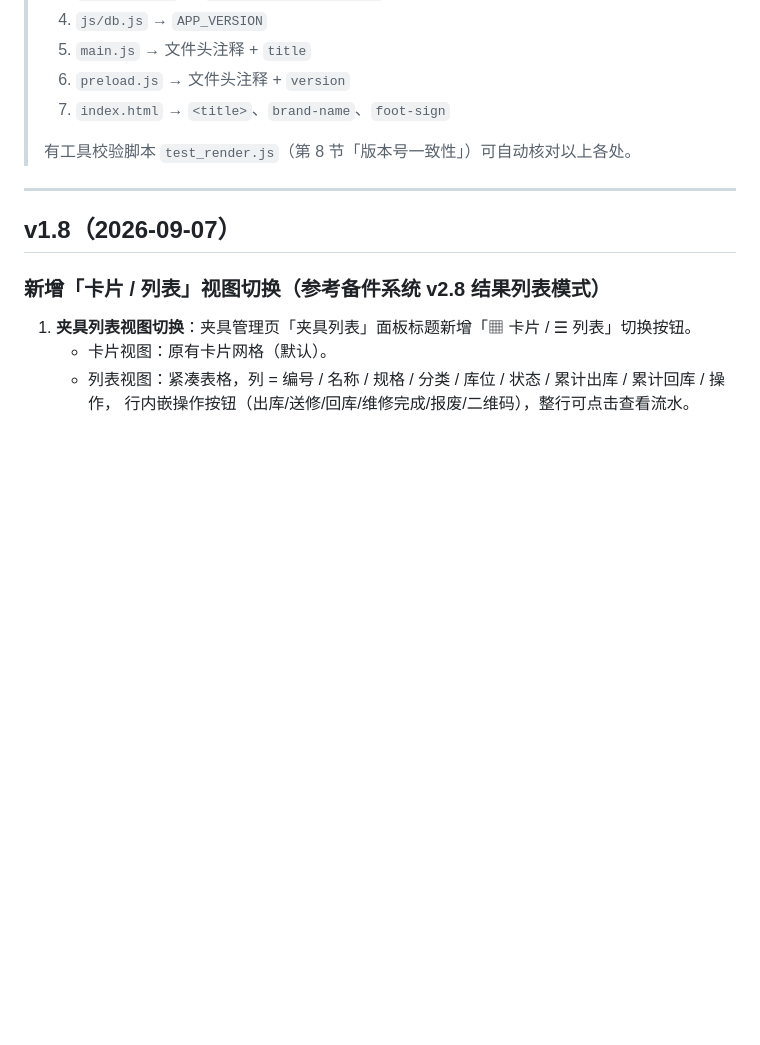
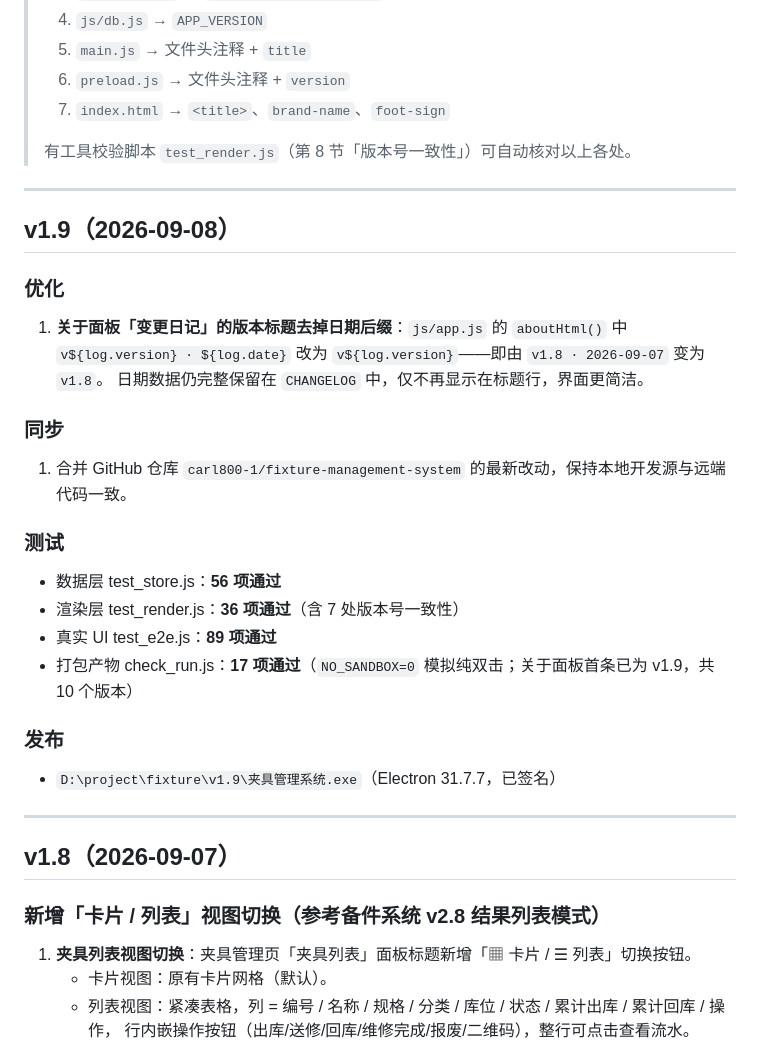
Before and after one commit to carl800-1/fixture-management-system, a Markdown page: 修改日志.md, the part around the change. Drawn GitHub-style; blank space fills up the shorter version.

Commit message:
v1.9: 修改日志.md

```diff
--- a/修改日志.md
+++ b/修改日志.md
@@ -11,6 +11,27 @@
 > 7. `index.html` → `<title>`、`brand-name`、`foot-sign`
 >
 > 有工具校验脚本 `test_render.js`（第 8 节「版本号一致性」）可自动核对以上各处。
+
+---
+
+## v1.9（2026-09-08）
+
+### 优化
+1. **关于面板「变更日记」的版本标题去掉日期后缀**：`js/app.js` 的 `aboutHtml()` 中
+   `v${log.version} · ${log.date}` 改为 `v${log.version}`——即由 `v1.8 · 2026-09-07` 变为 `v1.8`。
+   日期数据仍完整保留在 `CHANGELOG` 中，仅不再显示在标题行，界面更简洁。
+
+### 同步
+1. 合并 GitHub 仓库 `carl800-1/fixture-management-system` 的最新改动，保持本地开发源与远端代码一致。
+
+### 测试
+- 数据层 test_store.js：**56 项通过**
+- 渲染层 test_render.js：**36 项通过**（含 7 处版本号一致性）
+- 真实 UI test_e2e.js：**89 项通过**
+- 打包产物 check_run.js：**17 项通过**（`NO_SANDBOX=0` 模拟纯双击；关于面板首条已为 v1.9，共 10 个版本）
+
+### 发布
+- `D:\project\fixture\v1.9\夹具管理系统.exe`（Electron 31.7.7，已签名）
 
 ---
 
```
